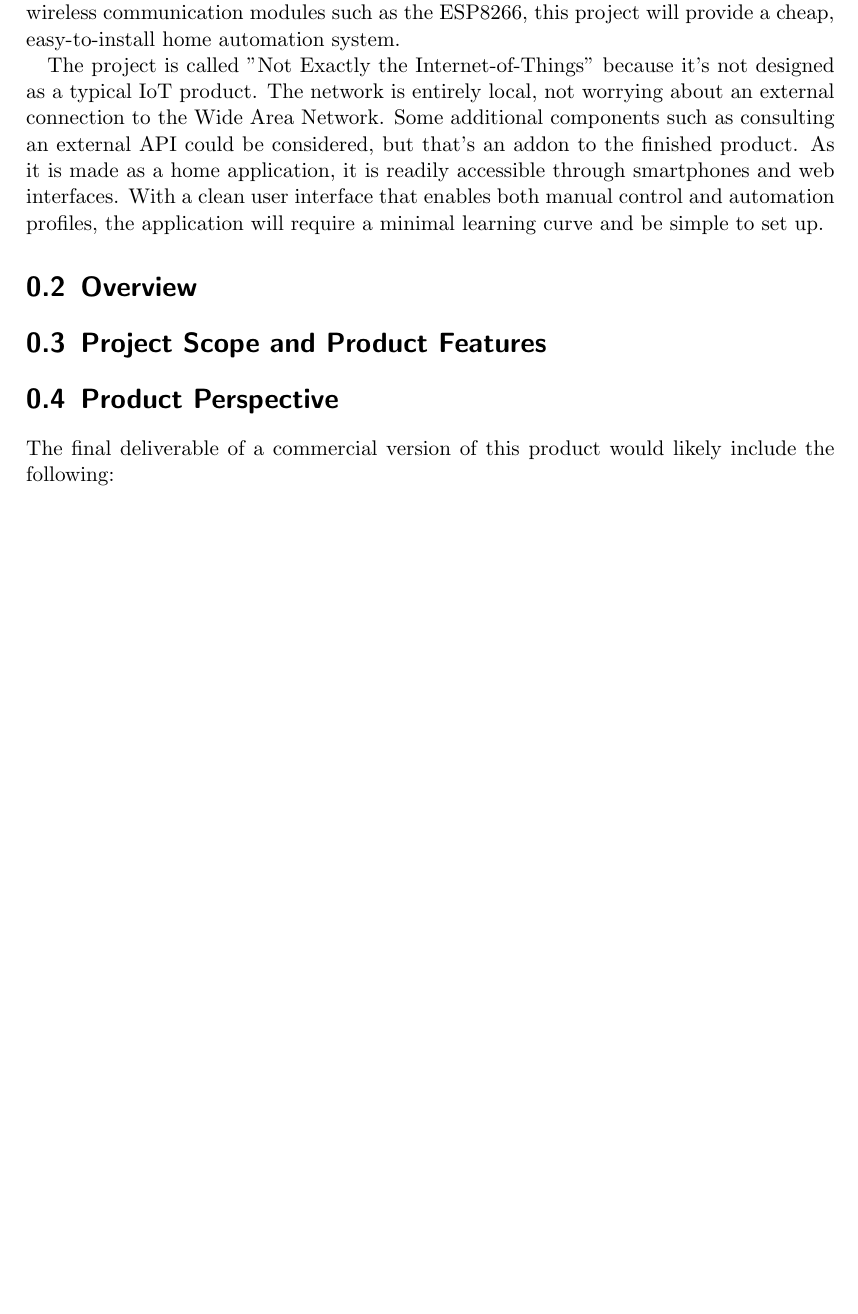
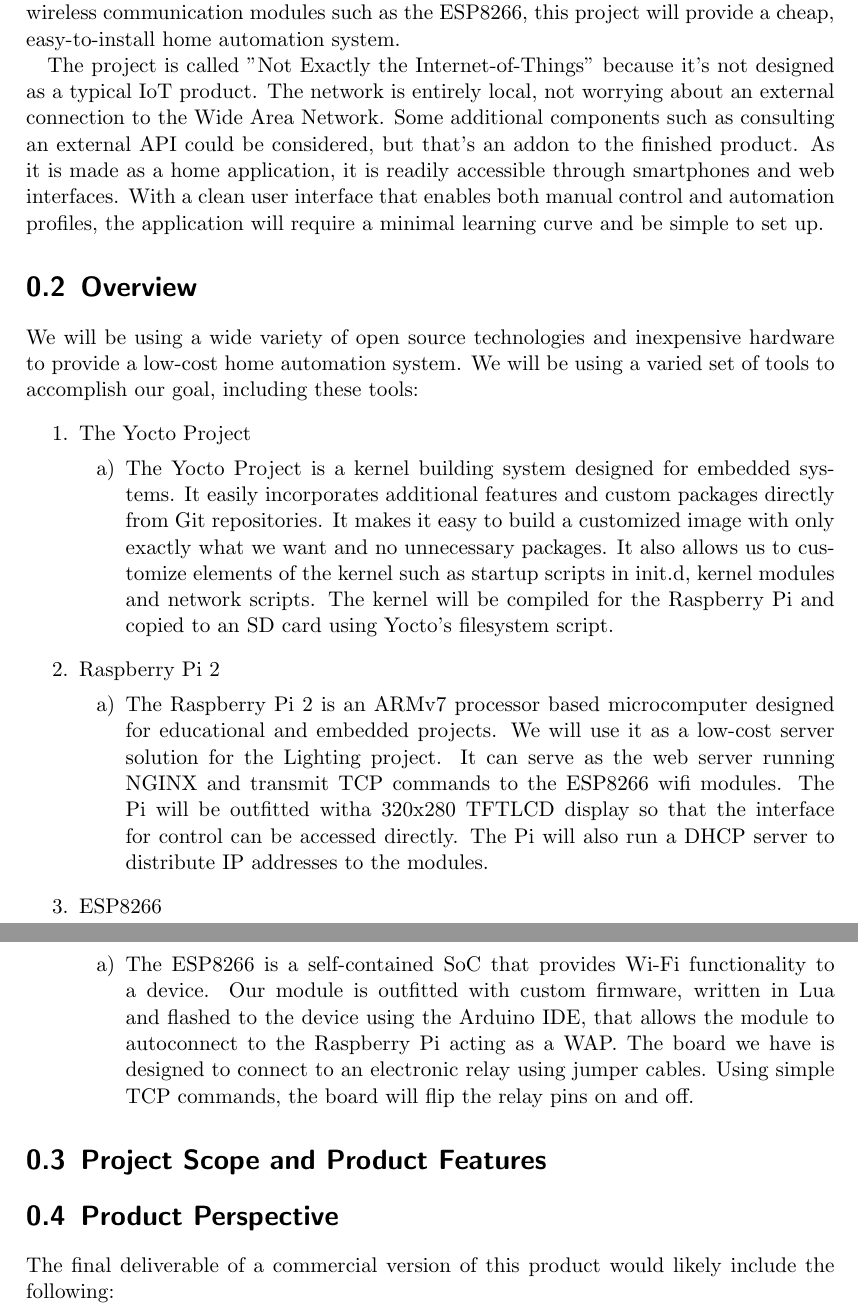
Before and after one commit to capstone22-Pilight/cs-senior-capstone, a LaTeX document (docs/design_document/design.tex): part of page 4 of 8 before the commit and two parts of pages 4 and 5 of 9 after it, the two joined at a grey line, cut so that both start at the same text, the shorter picture padded with empty space. Compiled offline with pdfLaTeX.

Commit message:
design: added introduction section

```diff
--- a/docs/design_document/design.tex
+++ b/docs/design_document/design.tex
@@ -66,6 +66,21 @@
 application will require a minimal learning curve and be simple to set up.
 
 \section{Overview}
+We will be using a wide variety of open source technologies and inexpensive hardware to provide a low-cost home automation system. We will be using a varied set of tools to accomplish our goal, including these tools:
+\begin{enumerate}
+\item The Yocto Project
+\begin{enumerate}
+\item The Yocto Project is a kernel building system designed for embedded systems. It easily incorporates additional features and custom packages directly from Git repositories. It makes it easy to build a customized image with only exactly what we want and no unnecessary packages. It also allows us to customize elements of the kernel such as startup scripts in init.d, kernel modules and network scripts. The kernel will be compiled for the Raspberry Pi and copied to an SD card using Yocto's filesystem script.
+\end{enumerate}
+\item Raspberry Pi 2
+\begin{enumerate}
+\item The Raspberry Pi 2 is an ARMv7 processor based microcomputer designed for educational and embedded projects. We will use it as a low-cost server solution for the Lighting project. It can serve as the web server running NGINX and transmit TCP commands to the ESP8266 wifi modules. The Pi will be outfitted witha 320x280 TFTLCD display so that the interface for control can be accessed directly. The Pi will also run a DHCP server to distribute IP addresses to the modules.
+\end{enumerate}
+\item ESP8266
+\begin{enumerate}
+\item The ESP8266 is a self-contained SoC that provides Wi-Fi functionality to a device. Our module is outfitted with custom firmware, written in Lua and flashed to the device using the Arduino IDE, that allows the module to autoconnect to the Raspberry Pi acting as a WAP. The board we have is designed to connect to an electronic relay using jumper cables. Using simple TCP commands, the board will flip the relay pins on and off.
+\end{enumerate}
+\end{enumerate}
 
 \section{Project Scope and Product Features}
 
```
